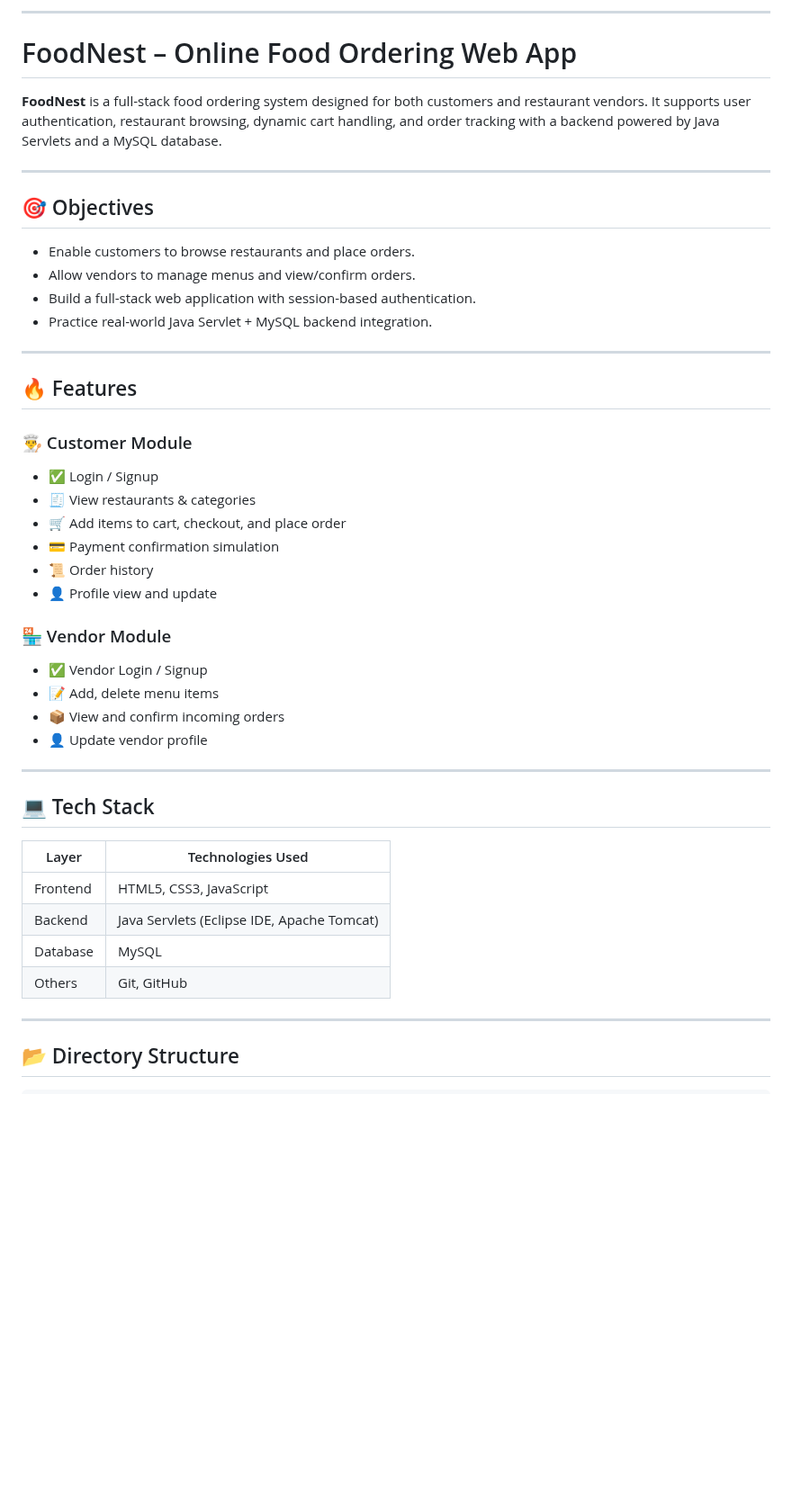
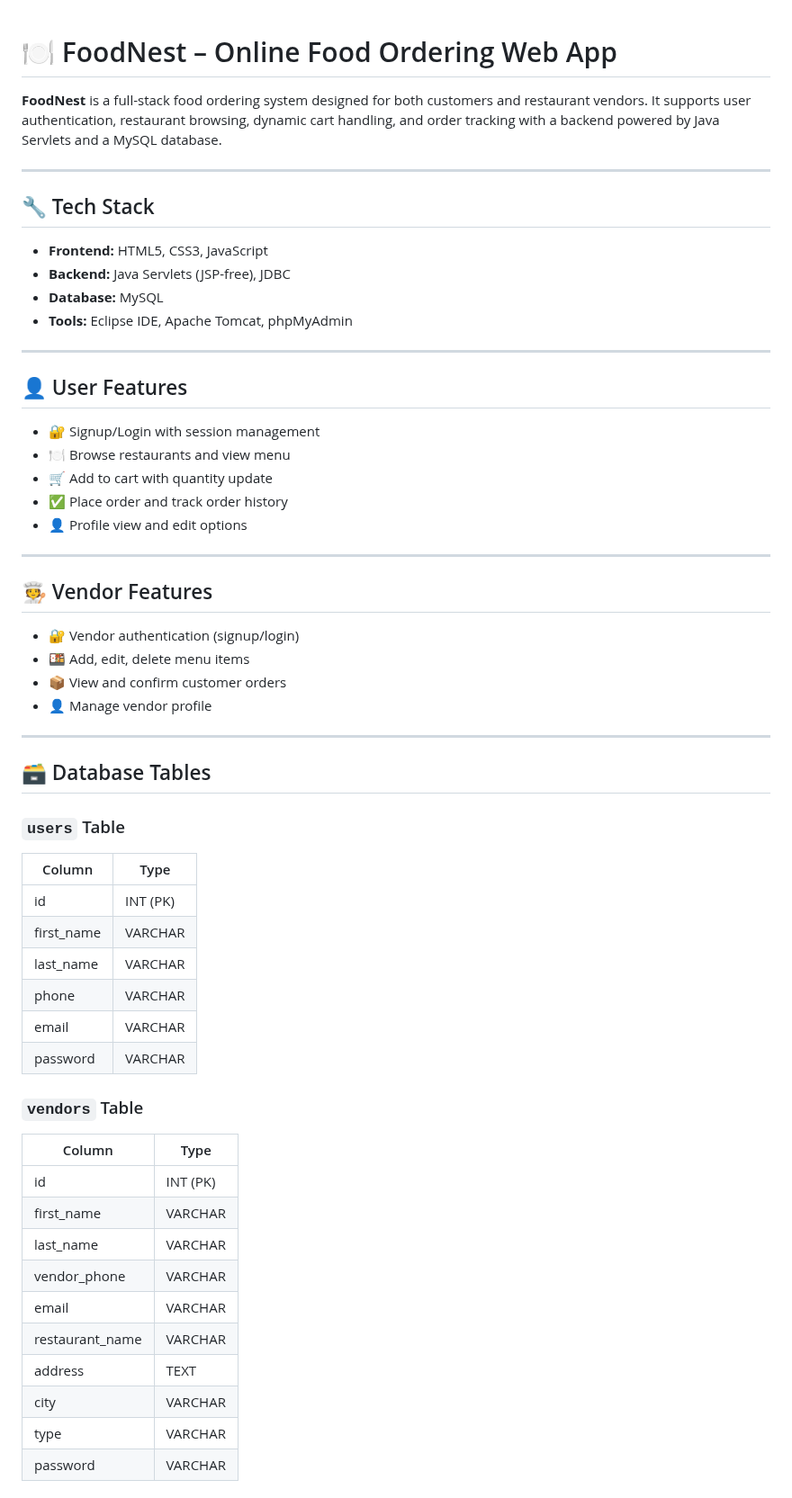
Before and after one commit to Ravi-narayana-brahma/FoodNest, a Markdown page: README.md, the part around one of its changes. Shown at 90% size. GitHub-like rendering; blank space fills up the shorter version.

````diff
--- a/README.md
+++ b/README.md
@@ -1,49 +1,61 @@
----
 
-#  FoodNest – Online Food Ordering Web App
+# 🍽️ FoodNest – Online Food Ordering Web App
 
 **FoodNest** is a full-stack food ordering system designed for both customers and restaurant vendors. It supports user authentication, restaurant browsing, dynamic cart handling, and order tracking with a backend powered by Java Servlets and a MySQL database.
 
 ---
 
-## 🎯 Objectives
+## 🔧 Tech Stack
 
-- Enable customers to browse restaurants and place orders.
-- Allow vendors to manage menus and view/confirm orders.
-- Build a full-stack web application with session-based authentication.
-- Practice real-world Java Servlet + MySQL backend integration.
+- **Frontend:** HTML5, CSS3, JavaScript
+- **Backend:** Java Servlets (JSP-free), JDBC
+- **Database:** MySQL
+- **Tools:** Eclipse IDE, Apache Tomcat, phpMyAdmin
 
 ---
 
-## 🔥 Features
+## 👤 User Features
 
-### 👨‍🍳 Customer Module
-- ✅ Login / Signup
-- 🧾 View restaurants & categories
-- 🛒 Add items to cart, checkout, and place order
-- 💳 Payment confirmation simulation
-- 📜 Order history
-- 👤 Profile view and update
-
-### 🏪 Vendor Module
-- ✅ Vendor Login / Signup
-- 📝 Add, delete menu items
-- 📦 View and confirm incoming orders
-- 👤 Update vendor profile
+- 🔐 Signup/Login with session management
+- 🍽️ Browse restaurants and view menu
+- 🛒 Add to cart with quantity update
+- ✅ Place order and track order history
+- 👤 Profile view and edit options
 
 ---
 
-## 💻 Tech Stack
+## 🧑‍🍳 Vendor Features
 
-| Layer        | Technologies Used                           |
-|--------------|---------------------------------------------|
-| Frontend     | HTML5, CSS3, JavaScript                     |
-| Backend      | Java Servlets (Eclipse IDE, Apache Tomcat)  |
-| Database     | MySQL                                       |
-| Others       | Git, GitHub                                 |
+- 🔐 Vendor authentication (signup/login)
+- 🍱 Add, edit, delete menu items
+- 📦 View and confirm customer orders
+- 👤 Manage vendor profile
 
 ---
 
-## 📂 Directory Structure
+## 🗃️ Database Tables
 
-```
+### `users` Table
+| Column        | Type     |
+|---------------|----------|
+| id            | INT (PK) |
+| first_name    | VARCHAR  |
+| last_name     | VARCHAR  |
+| phone         | VARCHAR  |
+| email         | VARCHAR  |
+| password      | VARCHAR  |
+
+### `vendors` Table
+| Column         | Type     |
+|----------------|----------|
+| id             | INT (PK) |
+| first_name     | VARCHAR  |
+| last_name      | VARCHAR  |
+| vendor_phone   | VARCHAR  |
+| email          | VARCHAR  |
+| restaurant_name| VARCHAR  |
+| address        | TEXT     |
+| city           | VARCHAR  |
+| type           | VARCHAR  |
+| password       | VARCHAR  |
+
````
Also changed, not shown: other parts of README.md (+62 -105 lines).
